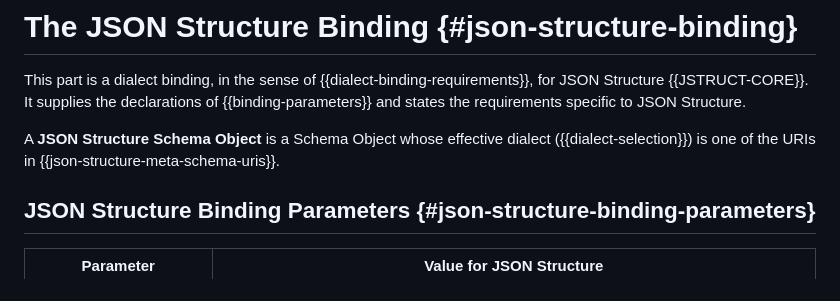
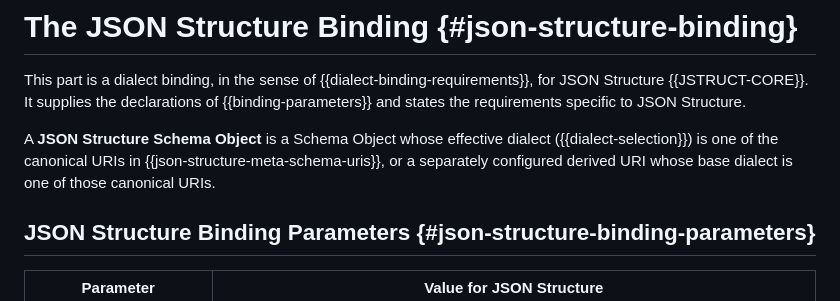
Before and after one commit to json-structure/oas-binding, a Markdown page: draft-vasters-json-structure-oas-binding.md, the part around one of its changes. Rendered like a GitHub page.

```diff
--- a/draft-vasters-json-structure-oas-binding.md
+++ b/draft-vasters-json-structure-oas-binding.md
@@ -584,8 +587,9 @@ supplies the declarations of {{binding-parameters}} and states the
 requirements specific to JSON Structure.
 
 A **JSON Structure Schema Object** is a Schema Object whose effective dialect
-({{dialect-selection}}) is one of the URIs in
-{{json-structure-meta-schema-uris}}.
+({{dialect-selection}}) is one of the canonical URIs in
+{{json-structure-meta-schema-uris}}, or a separately configured derived URI
+whose base dialect is one of those canonical URIs.
 
 ## JSON Structure Binding Parameters {#json-structure-binding-parameters}
 
```
Also changed, not shown: other parts of draft-vasters-json-structure-oas-binding.md (+16 -11 lines).
